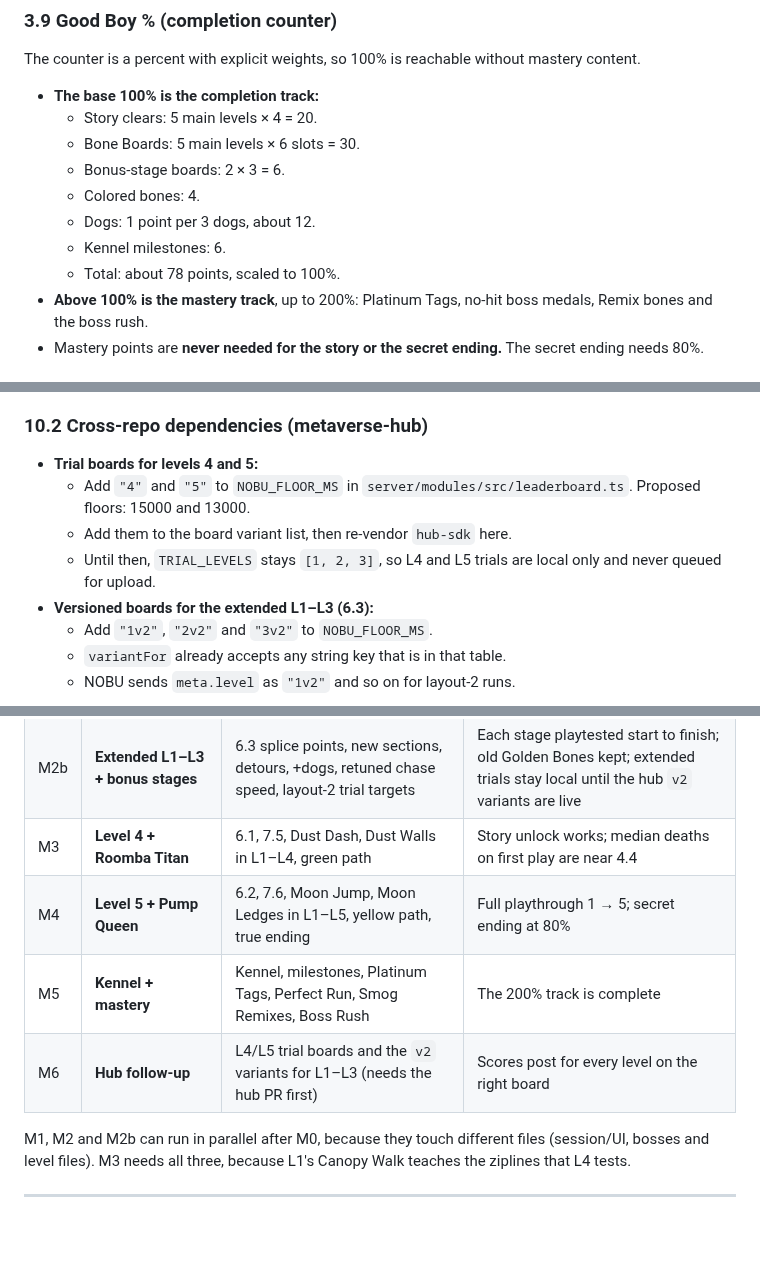
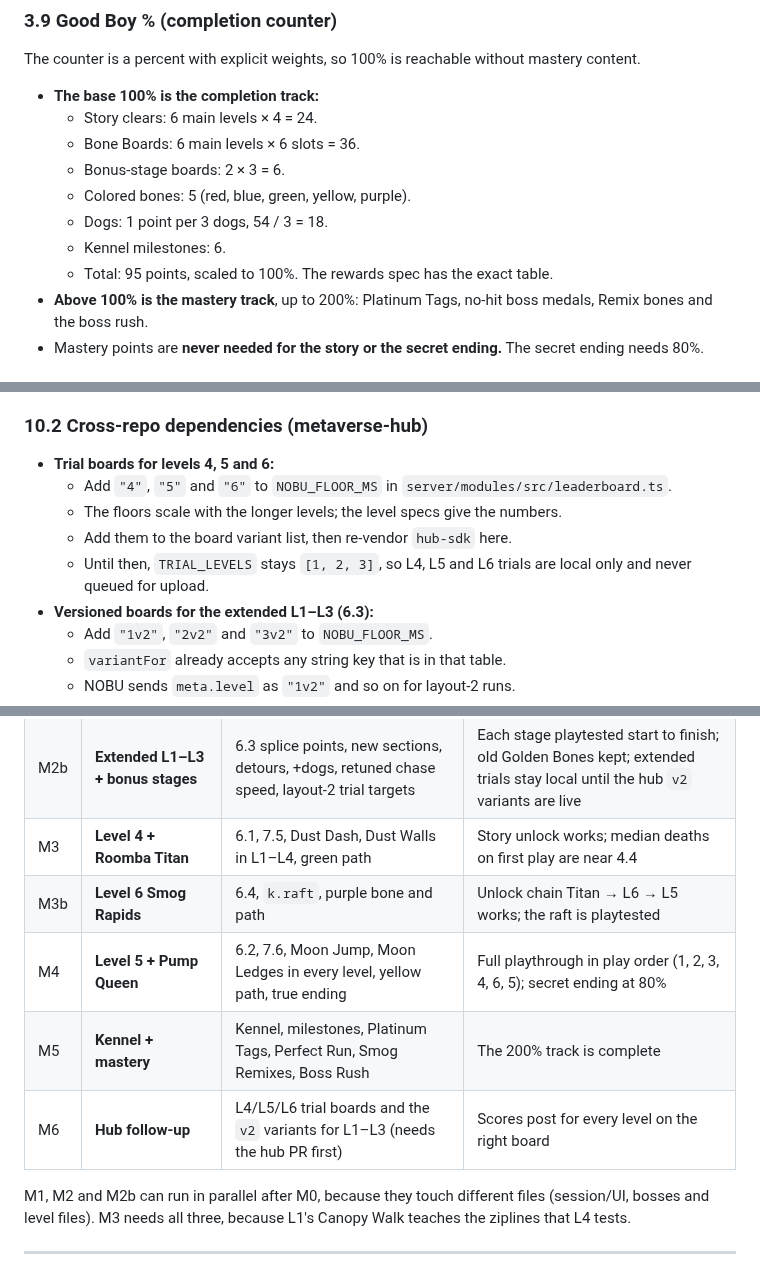
Before and after one commit to crrreatorrr/nobu, a Markdown page: docs/gameplay-expansion-plan.md, 3 parts joined by grey strips. Rendered like a GitHub page; blank space fills up the shorter version.

```diff
--- a/docs/gameplay-expansion-plan.md
+++ b/docs/gameplay-expansion-plan.md
@@ -236,13 +244,13 @@ Bark Rocks already do this; extend it to every move.
 The counter is a percent with explicit weights, so 100% is reachable without mastery content.
 
 - **The base 100% is the completion track:**
-  - Story clears: 5 main levels × 4 = 20.
-  - Bone Boards: 5 main levels × 6 slots = 30.
+  - Story clears: 6 main levels × 4 = 24.
+  - Bone Boards: 6 main levels × 6 slots = 36.
   - Bonus-stage boards: 2 × 3 = 6.
-  - Colored bones: 4.
-  - Dogs: 1 point per 3 dogs, about 12.
+  - Colored bones: 5 (red, blue, green, yellow, purple).
+  - Dogs: 1 point per 3 dogs, 54 / 3 = 18.
   - Kennel milestones: 6.
-  - Total: about 78 points, scaled to 100%.
+  - Total: 95 points, scaled to 100%. The rewards spec has the exact table.
 - **Above 100% is the mastery track**, up to 200%: Platinum Tags, no-hit boss medals, Remix bones and the
   boss rush.
 - Mastery points are **never needed for the story or the secret ending.** The secret ending needs 80%.
@@ -788,11 +834,11 @@ These refactors come first. None of them changes behaviour.
 
 ### 10.2 Cross-repo dependencies (metaverse-hub)
 
-- **Trial boards for levels 4 and 5:**
-  - Add `"4"` and `"5"` to `NOBU_FLOOR_MS` in `server/modules/src/leaderboard.ts`. Proposed floors:
-    15000 and 13000.
+- **Trial boards for levels 4, 5 and 6:**
+  - Add `"4"`, `"5"` and `"6"` to `NOBU_FLOOR_MS` in `server/modules/src/leaderboard.ts`.
+  - The floors scale with the longer levels; the level specs give the numbers.
   - Add them to the board variant list, then re-vendor `hub-sdk` here.
-  - Until then, `TRIAL_LEVELS` stays `[1, 2, 3]`, so L4 and L5 trials are local only and never queued
+  - Until then, `TRIAL_LEVELS` stays `[1, 2, 3]`, so L4, L5 and L6 trials are local only and never queued
     for upload.
 - **Versioned boards for the extended L1–L3 (6.3):**
   - Add `"1v2"`, `"2v2"` and `"3v2"` to `NOBU_FLOOR_MS`.
@@ -837,9 +883,10 @@ Each milestone is one PR from a `claude/<slug>` branch, reviewed by a different
 | M2 | **Boss powers** | 7.2–7.4 new powers and arena changes for the Bird, Cat and Cone; `chain` runner; medals; boss DDA | The difficulty test passes; each new power is playtested once per stage |
 | M2b | **Extended L1–L3 + bonus stages** | 6.3 splice points, new sections, detours, +dogs, retuned chase speed, layout-2 trial targets | Each stage playtested start to finish; old Golden Bones kept; extended trials stay local until the hub `v2` variants are live |
 | M3 | **Level 4 + Roomba Titan** | 6.1, 7.5, Dust Dash, Dust Walls in L1–L4, green path | Story unlock works; median deaths on first play are near 4.4 |
-| M4 | **Level 5 + Pump Queen** | 6.2, 7.6, Moon Jump, Moon Ledges in L1–L5, yellow path, true ending | Full playthrough 1 → 5; secret ending at 80% |
+| M3b | **Level 6 Smog Rapids** | 6.4, `k.raft`, purple bone and path | Unlock chain Titan → L6 → L5 works; the raft is playtested |
+| M4 | **Level 5 + Pump Queen** | 6.2, 7.6, Moon Jump, Moon Ledges in every level, yellow path, true ending | Full playthrough in play order (1, 2, 3, 4, 6, 5); secret ending at 80% |
 | M5 | **Kennel + mastery** | Kennel, milestones, Platinum Tags, Perfect Run, Smog Remixes, Boss Rush | The 200% track is complete |
-| M6 | **Hub follow-up** | L4/L5 trial boards and the `v2` variants for L1–L3 (needs the hub PR first) | Scores post for every level on the right board |
+| M6 | **Hub follow-up** | L4/L5/L6 trial boards and the `v2` variants for L1–L3 (needs the hub PR first) | Scores post for every level on the right board |
 
 M1, M2 and M2b can run in parallel after M0, because they touch different files (session/UI, bosses
 and level files). M3 needs all three, because L1's Canopy Walk teaches the ziplines that L4 tests.
```
Also changed, not shown: other parts of docs/gameplay-expansion-plan.md (+73 -27 lines), 1 other file.
